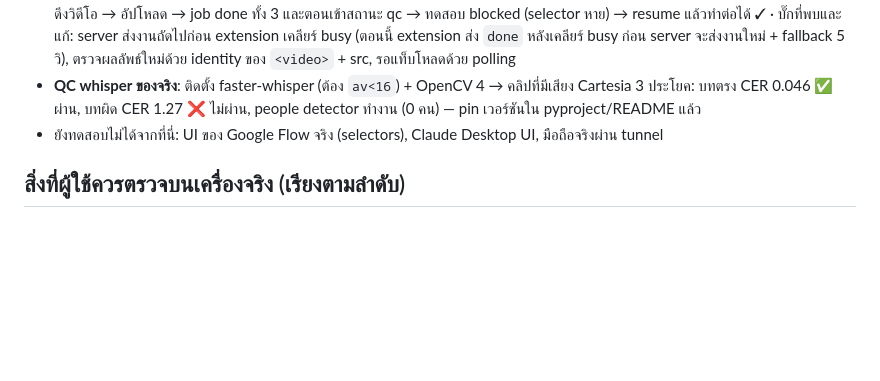
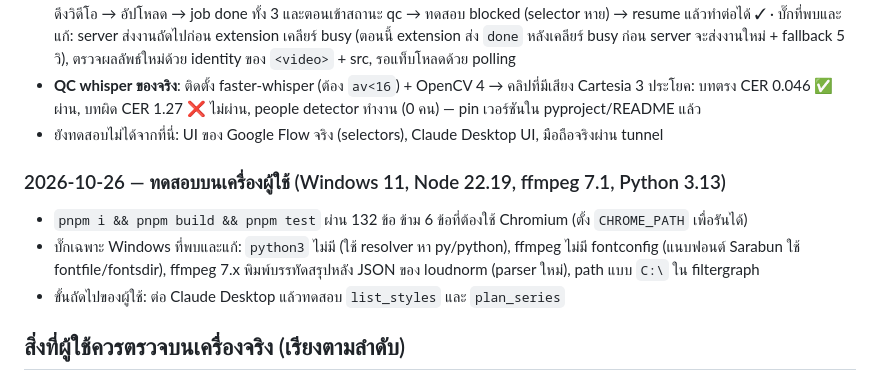
Before and after one commit to suthipongs10-a11y/claude-project1, a Markdown page: series-studio/PROGRESS.md, the part around the change. Drawn GitHub-style; blank space fills up the shorter version.

Commit message:
series-studio: record Windows test run in PROGRESS
Co-Authored-By: Claude Fable 5.1 <noreply@anthropic.com>
Claude-Session: https://claude.ai/code/session_01SDCNQSxGFVRKwwJLTy945U

```diff
--- a/series-studio/PROGRESS.md
+++ b/series-studio/PROGRESS.md
@@ -105,6 +105,11 @@
 - **QC whisper ของจริง**: ติดตั้ง faster-whisper (ต้อง `av<16`) + OpenCV 4 → คลิปที่มีเสียง Cartesia 3 ประโยค: บทตรง CER 0.046 ✅ ผ่าน, บทผิด CER 1.27 ❌ ไม่ผ่าน, people detector ทำงาน (0 คน) — pin เวอร์ชันใน pyproject/README แล้ว
 - ยังทดสอบไม่ได้จากที่นี่: UI ของ Google Flow จริง (selectors), Claude Desktop UI, มือถือจริงผ่าน tunnel
 
+### 2026-10-26 — ทดสอบบนเครื่องผู้ใช้ (Windows 11, Node 22.19, ffmpeg 7.1, Python 3.13)
+- `pnpm i && pnpm build && pnpm test` ผ่าน 132 ข้อ ข้าม 6 ข้อที่ต้องใช้ Chromium (ตั้ง `CHROME_PATH` เพื่อรันได้)
+- บั๊กเฉพาะ Windows ที่พบและแก้: `python3` ไม่มี (ใช้ resolver หา py/python), ffmpeg ไม่มี fontconfig (แนบฟอนต์ Sarabun ใช้ fontfile/fontsdir), ffmpeg 7.x พิมพ์บรรทัดสรุปหลัง JSON ของ loudnorm (parser ใหม่), path แบบ `C:\` ใน filtergraph
+- ขั้นถัดไปของผู้ใช้: ต่อ Claude Desktop แล้วทดสอบ `list_styles` และ `plan_series`
+
 ## สิ่งที่ผู้ใช้ควรตรวจบนเครื่องจริง (เรียงตามลำดับ)
 1. `cd series-studio && pnpm i && pnpm build` แล้วใส่ `apps/server/dist/mcp.js` ใน `claude_desktop_config.json` → เปิด Claude Desktop ลอง `list_styles` (เกณฑ์ M0) และลองสร้างซีรีส์ 3 ตอนจากแชทด้วย prompt `plan_series` (M1)
 2. ขอลิงก์ `dashboard_info` เปิดบนเครื่อง แล้วลองจากมือถือผ่าน tunnel (M5)
```
